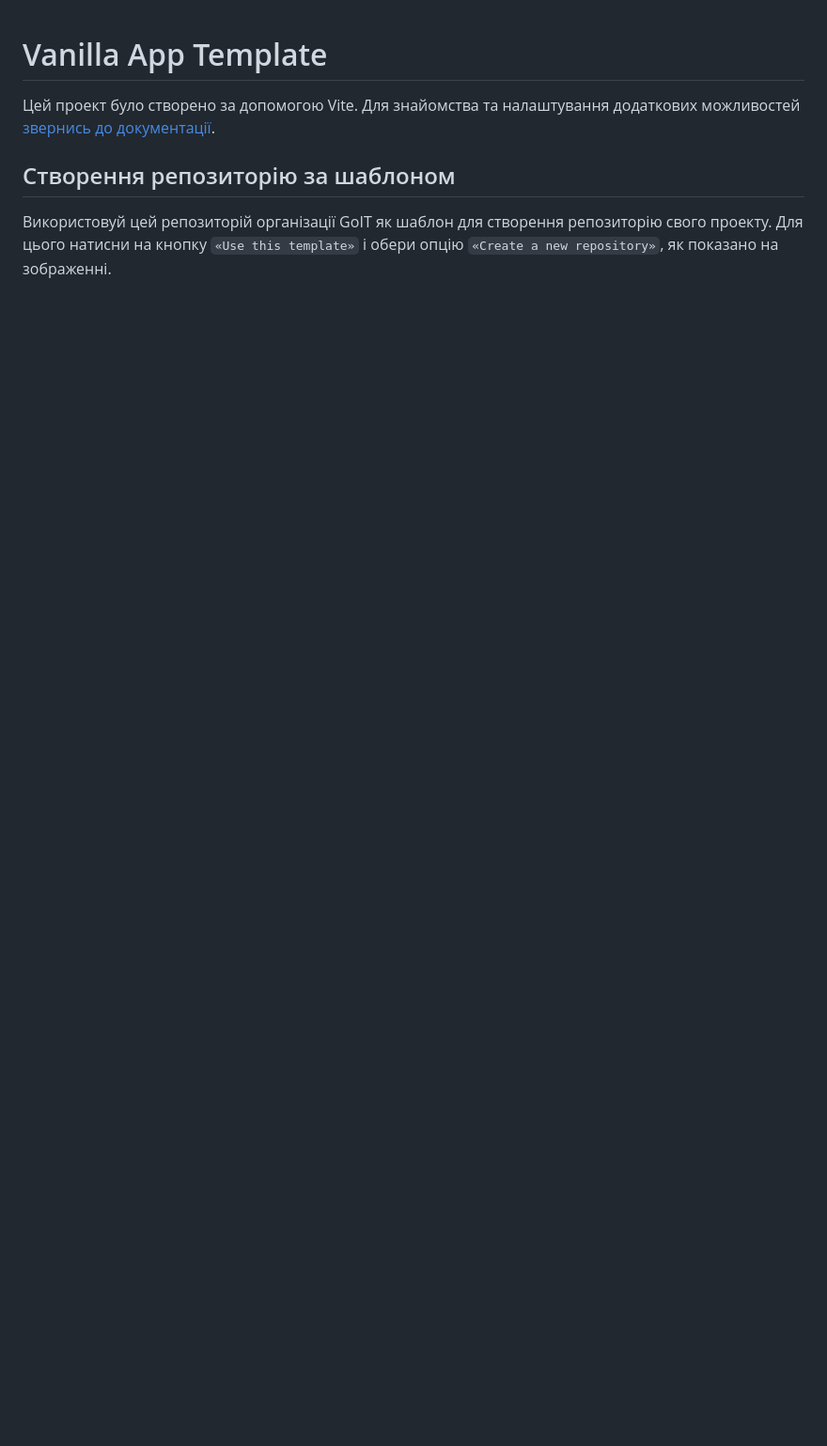
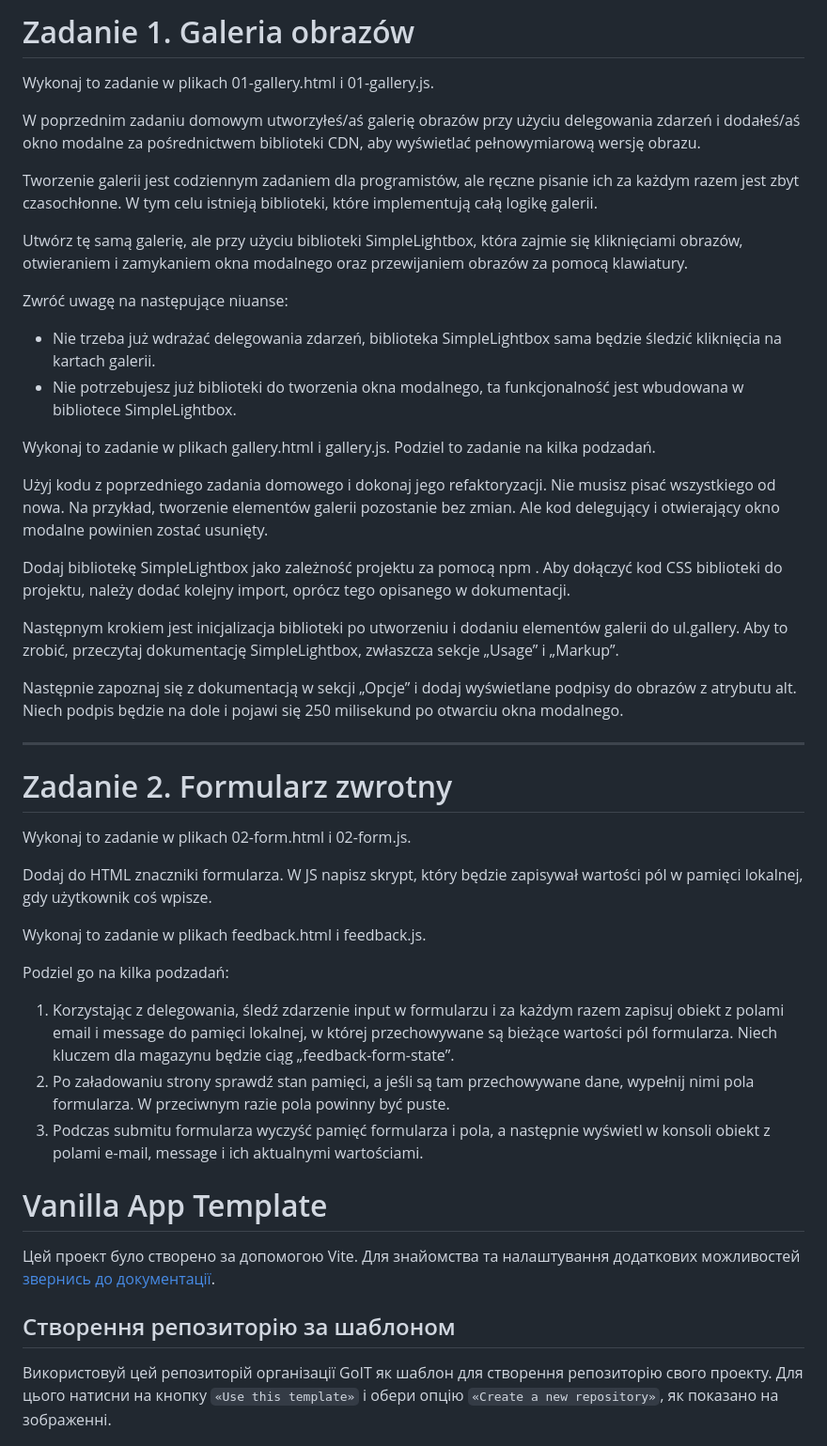
Before and after one commit to Eibhlina/goit-js-hw-09, a Markdown page: README.md, the part around the change. Shown at 94% size. GitHub-like rendering; blank space fills up the shorter version.

```diff
--- a/README.md
+++ b/README.md
@@ -1,3 +1,54 @@
+# Zadanie 1. Galeria obrazów
+
+Wykonaj to zadanie w plikach 01-gallery.html i 01-gallery.js.
+
+W poprzednim zadaniu domowym utworzyłeś/aś galerię obrazów przy użyciu delegowania zdarzeń i dodałeś/aś okno modalne za pośrednictwem biblioteki CDN, aby wyświetlać pełnowymiarową wersję obrazu.
+
+Tworzenie galerii jest codziennym zadaniem dla programistów, ale ręczne pisanie ich za każdym razem jest zbyt czasochłonne. W tym celu istnieją biblioteki, które implementują całą logikę galerii.
+
+Utwórz tę samą galerię, ale przy użyciu biblioteki SimpleLightbox, która zajmie się kliknięciami obrazów, otwieraniem i zamykaniem okna modalnego oraz przewijaniem obrazów za pomocą klawiatury.
+
+
+Zwróć uwagę na następujące niuanse:
+
+* Nie trzeba już wdrażać delegowania zdarzeń, biblioteka SimpleLightbox sama będzie śledzić kliknięcia na kartach galerii.
+* Nie potrzebujesz już biblioteki do tworzenia okna modalnego, ta funkcjonalność jest wbudowana w bibliotece SimpleLightbox.
+
+Wykonaj to zadanie w plikach gallery.html i gallery.js. Podziel to zadanie na kilka podzadań.
+
+
+
+Użyj kodu z poprzedniego zadania domowego i dokonaj jego refaktoryzacji. Nie musisz pisać wszystkiego od nowa. Na przykład, tworzenie elementów galerii pozostanie bez zmian. Ale kod delegujący i otwierający okno modalne powinien zostać usunięty.
+
+Dodaj bibliotekę SimpleLightbox jako zależność projektu za pomocą npm . Aby dołączyć kod CSS biblioteki do projektu, należy dodać kolejny import, oprócz tego opisanego w dokumentacji.
+
+Następnym krokiem jest inicjalizacja biblioteki po utworzeniu i dodaniu elementów galerii do ul.gallery. Aby to zrobić, przeczytaj dokumentację SimpleLightbox, zwłaszcza sekcje „Usage” i „Markup”.
+
+Następnie zapoznaj się z dokumentacją w sekcji „Opcje” i dodaj wyświetlane podpisy do obrazów z atrybutu alt. Niech podpis będzie na dole i pojawi się 250 milisekund po otwarciu okna modalnego.
+
+-----------------------------------------------------------------------------------------------------------------------------------------------------------------------------------------------------------------------
+
+# Zadanie 2. Formularz zwrotny
+
+Wykonaj to zadanie w plikach 02-form.html i 02-form.js.
+
+Dodaj do HTML znaczniki formularza. W JS napisz skrypt, który będzie zapisywał wartości pól w pamięci lokalnej, gdy użytkownik coś wpisze.
+
+
+Wykonaj to zadanie w plikach feedback.html i feedback.js.
+
+Podziel go na kilka podzadań:
+
+1. Korzystając z delegowania, śledź zdarzenie input w formularzu i za każdym razem zapisuj obiekt z polami email i message do pamięci lokalnej, w której przechowywane są bieżące wartości pól formularza. Niech kluczem dla magazynu będzie ciąg „feedback-form-state”.
+2. Po załadowaniu strony sprawdź stan pamięci, a jeśli są tam przechowywane dane, wypełnij nimi pola formularza. W przeciwnym razie pola powinny być puste.
+3. Podczas submitu formularza wyczyść pamięć formularza i pola, a następnie wyświetl w konsoli obiekt z polami e-mail, message i ich aktualnymi wartościami.
+
+
+
+
+
+
+
 # Vanilla App Template
 
 Цей проект було створено за допомогою Vite. Для знайомства та налаштування
```
